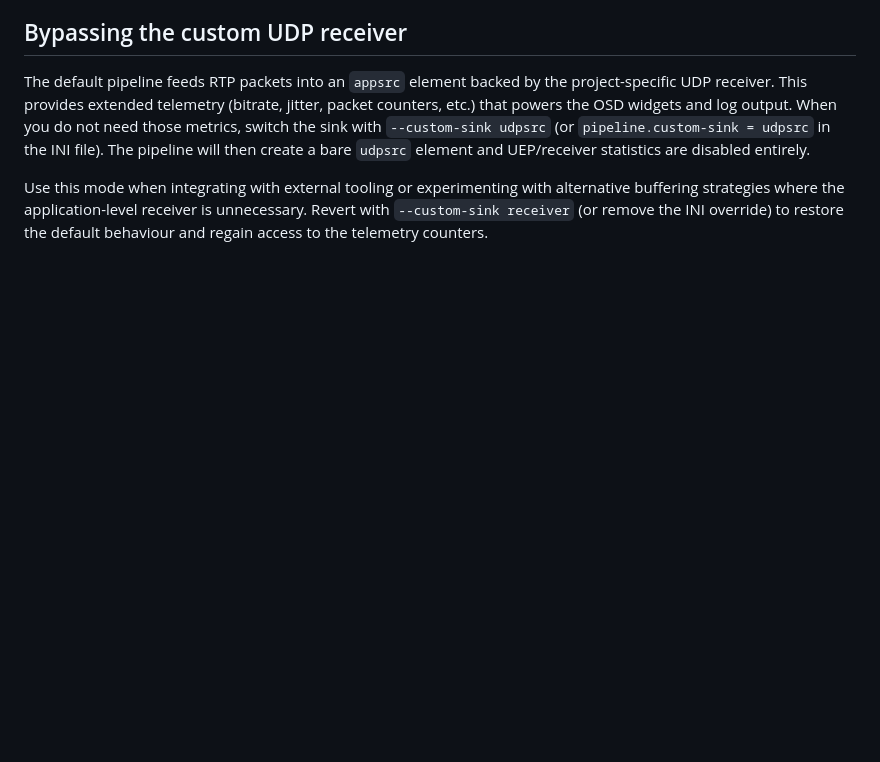
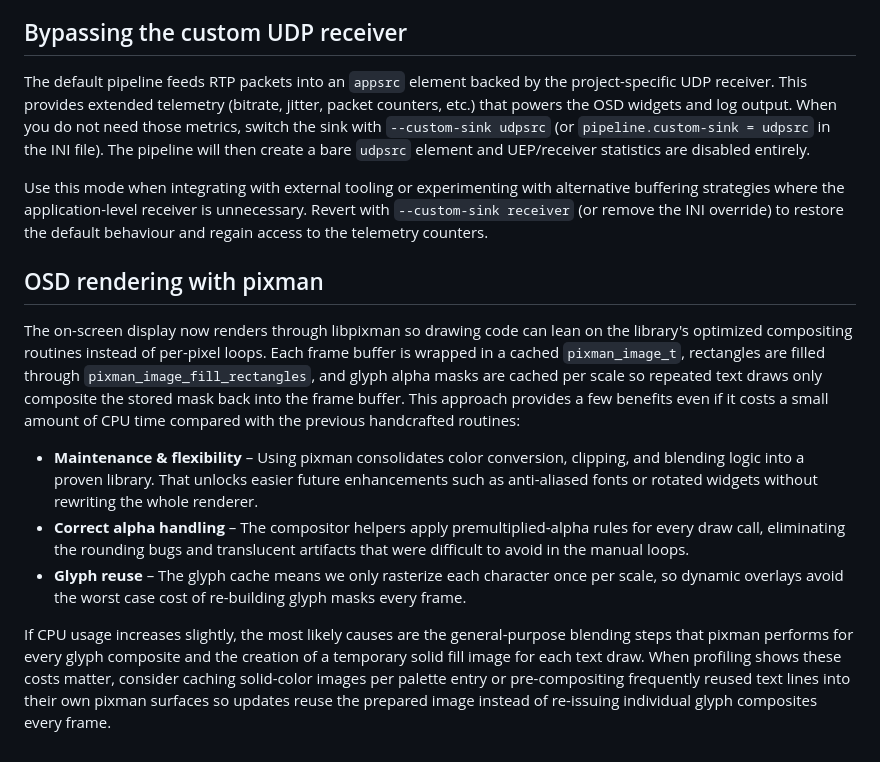
Before and after one commit to snokvist/pixelpilot_mini_rk, a Markdown page: README.md, the part around the change. GitHub-like rendering; blank space fills up the shorter version.

Commit message:
Document pixman OSD trade-offs

```diff
--- a/README.md
+++ b/README.md
@@ -56,3 +56,24 @@ will then create a bare `udpsrc` element and UEP/receiver statistics are disable
 Use this mode when integrating with external tooling or experimenting with alternative buffering strategies where the
 application-level receiver is unnecessary. Revert with `--custom-sink receiver` (or remove the INI override) to restore the
 default behaviour and regain access to the telemetry counters.
+
+## OSD rendering with pixman
+
+The on-screen display now renders through libpixman so drawing code can lean on the library's optimized compositing routines
+instead of per-pixel loops. Each frame buffer is wrapped in a cached `pixman_image_t`, rectangles are filled through
+`pixman_image_fill_rectangles`, and glyph alpha masks are cached per scale so repeated text draws only composite the stored
+mask back into the frame buffer. This approach provides a few benefits even if it costs a small amount of CPU time compared
+with the previous handcrafted routines:
+
+* **Maintenance & flexibility** – Using pixman consolidates color conversion, clipping, and blending logic into a proven
+  library. That unlocks easier future enhancements such as anti-aliased fonts or rotated widgets without rewriting the whole
+  renderer.
+* **Correct alpha handling** – The compositor helpers apply premultiplied-alpha rules for every draw call, eliminating the
+  rounding bugs and translucent artifacts that were difficult to avoid in the manual loops.
+* **Glyph reuse** – The glyph cache means we only rasterize each character once per scale, so dynamic overlays avoid the worst
+  case cost of re-building glyph masks every frame.
+
+If CPU usage increases slightly, the most likely causes are the general-purpose blending steps that pixman performs for every
+glyph composite and the creation of a temporary solid fill image for each text draw. When profiling shows these costs matter,
+consider caching solid-color images per palette entry or pre-compositing frequently reused text lines into their own pixman
+surfaces so updates reuse the prepared image instead of re-issuing individual glyph composites every frame.
```
